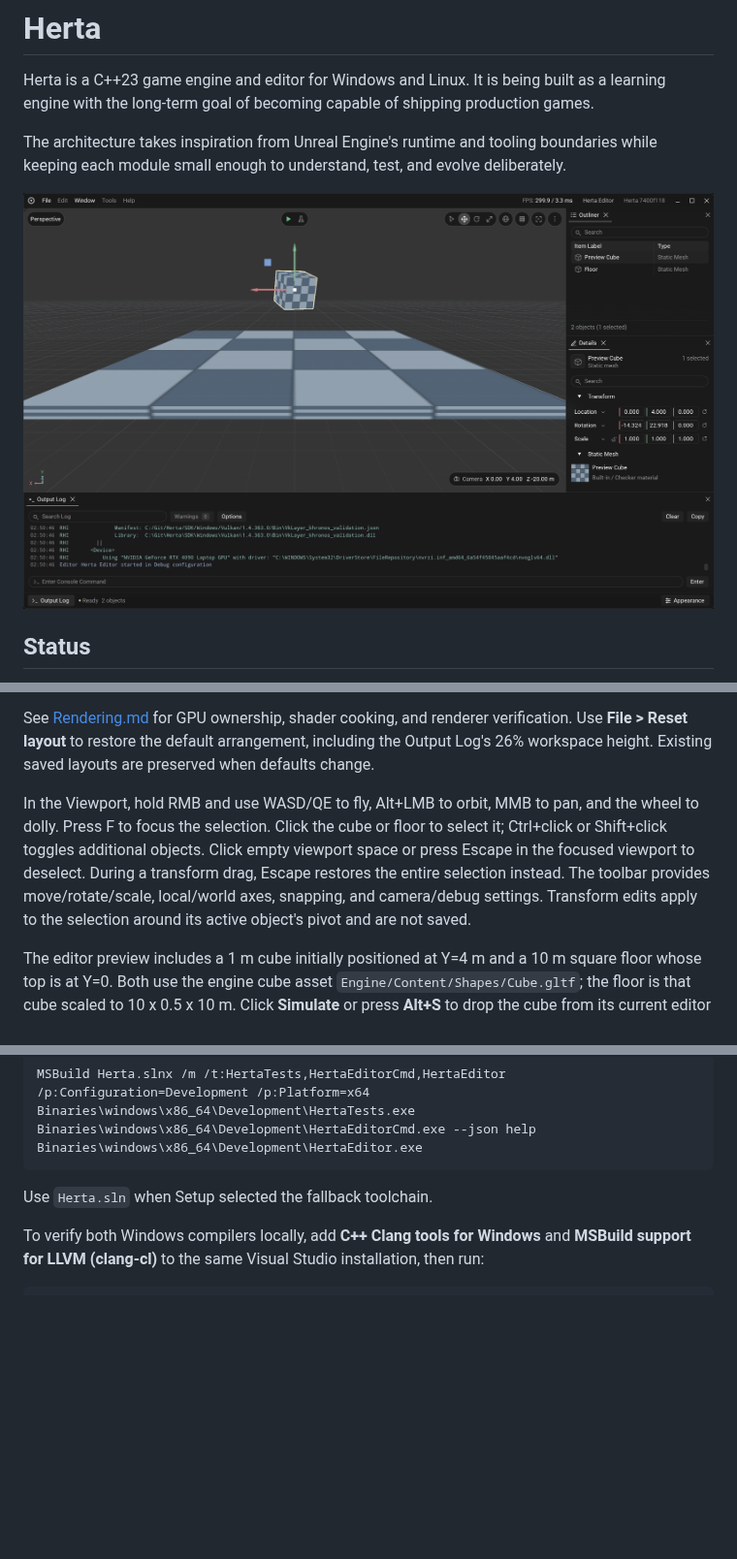
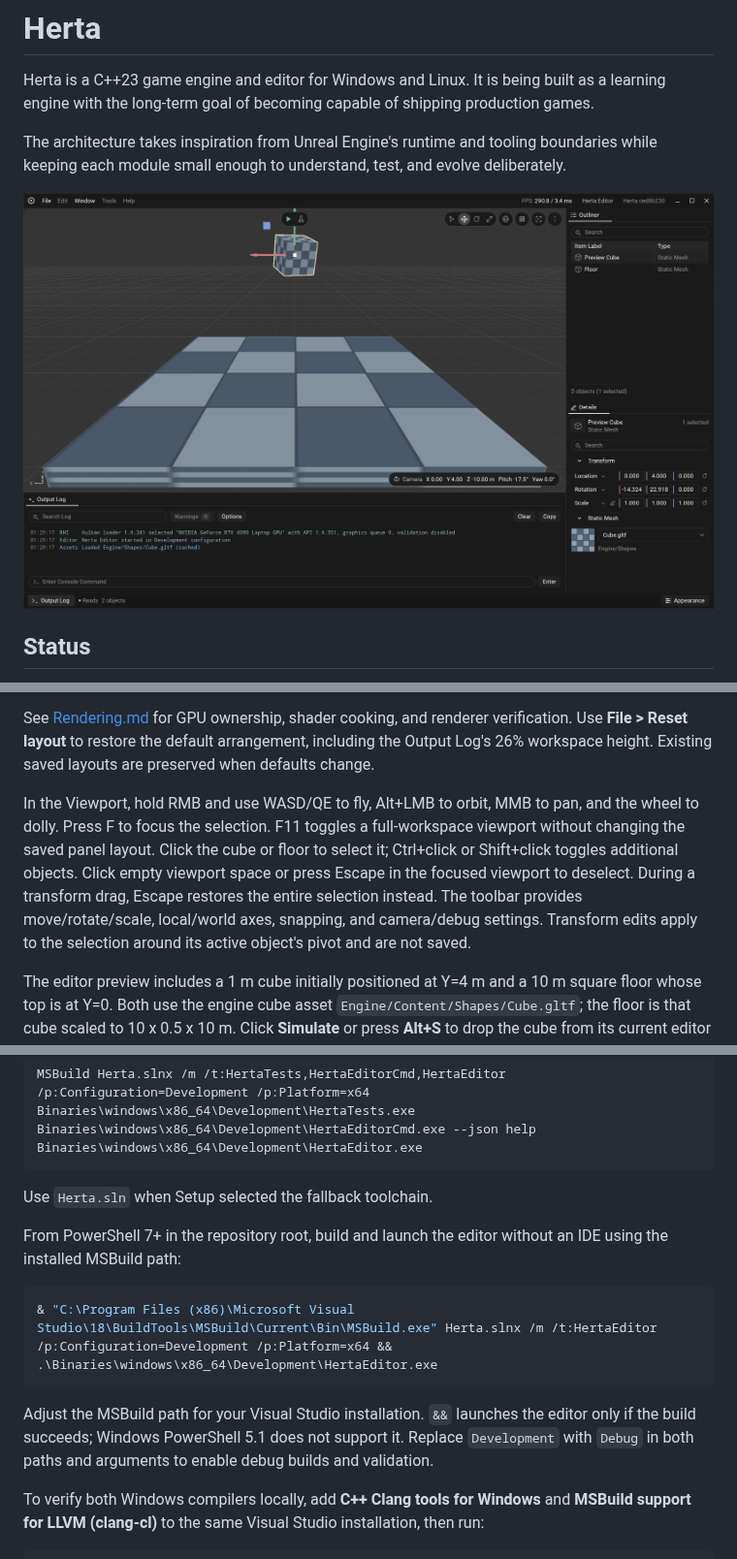
Before and after one commit to Solessfir/Herta, a Markdown page: README.md, 3 parts joined by grey strips. Shown at 97% size. Rendered like a GitHub page; pictures changed too: .github/Herta.png; blank space fills up the shorter version.

Commit message:
Added immersive viewport and command-line build instructions

````diff
--- a/README.md
+++ b/README.md
@@ -18,7 +18,7 @@ The workspace renders the scene across the canvas beneath blurred Outliner, Deta
 
 See [Rendering.md](Docs/Rendering.md) for GPU ownership, shader cooking, and renderer verification. Use **File > Reset layout** to restore the default arrangement, including the Output Log's 26% workspace height. Existing saved layouts are preserved when defaults change.
 
-In the Viewport, hold RMB and use WASD/QE to fly, Alt+LMB to orbit, MMB to pan, and the wheel to dolly. Press F to focus the selection. Click the cube or floor to select it; Ctrl+click or Shift+click toggles additional objects. Click empty viewport space or press Escape in the focused viewport to deselect. During a transform drag, Escape restores the entire selection instead. The toolbar provides move/rotate/scale, local/world axes, snapping, and camera/debug settings. Transform edits apply to the selection around its active object's pivot and are not saved.
+In the Viewport, hold RMB and use WASD/QE to fly, Alt+LMB to orbit, MMB to pan, and the wheel to dolly. Press F to focus the selection. F11 toggles a full-workspace viewport without changing the saved panel layout. Click the cube or floor to select it; Ctrl+click or Shift+click toggles additional objects. Click empty viewport space or press Escape in the focused viewport to deselect. During a transform drag, Escape restores the entire selection instead. The toolbar provides move/rotate/scale, local/world axes, snapping, and camera/debug settings. Transform edits apply to the selection around its active object's pivot and are not saved.
 
 The editor preview includes a 1 m cube initially positioned at Y=4 m and a 10 m square floor whose top is at Y=0. Both use the engine cube asset `Engine/Content/Shapes/Cube.gltf`; the floor is that cube scaled to 10 x 0.5 x 10 m. Click **Simulate** or press **Alt+S** to drop the cube from its current editor transform using Jolt Physics. Camera navigation and selection remain available, but transform editing is locked. Press **Escape** or click the active Simulate button to stop and restore the original transform. Physics runs at 60 Hz with render interpolation and bounded catch-up after stalls. **Play** remains disabled because the game runtime is not implemented. This is an editor preview slice, not the full physics milestone.
 
@@ -122,6 +122,14 @@ Binaries\windows\x86_64\Development\HertaEditor.exe
 
 Use `Herta.sln` when Setup selected the fallback toolchain.
 
+From PowerShell 7+ in the repository root, build and launch the editor without an IDE using the installed MSBuild path:
+
+```powershell
+& "C:\Program Files (x86)\Microsoft Visual Studio\18\BuildTools\MSBuild\Current\Bin\MSBuild.exe" Herta.slnx /m /t:HertaEditor /p:Configuration=Development /p:Platform=x64 && .\Binaries\windows\x86_64\Development\HertaEditor.exe
+```
+
+Adjust the MSBuild path for your Visual Studio installation. `&&` launches the editor only if the build succeeds; Windows PowerShell 5.1 does not support it. Replace `Development` with `Debug` in both paths and arguments to enable debug builds and validation.
+
 To verify both Windows compilers locally, add **C++ Clang tools for Windows** and **MSBuild support for LLVM (clang-cl)** to the same Visual Studio installation, then run:
 
 ```powershell
````
Also changed, not shown: Docs/EditorStyle.md (+2 -0 lines), 5 other files.
